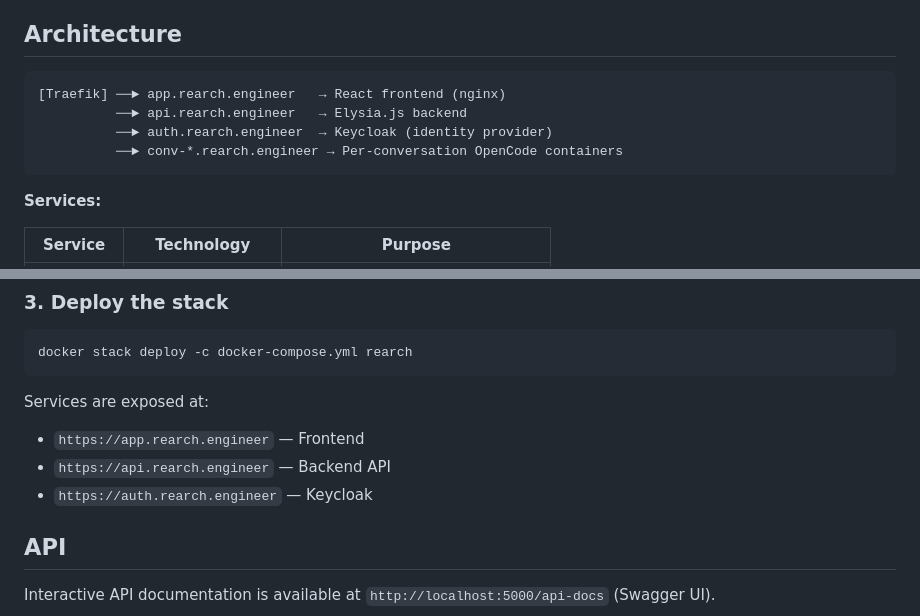
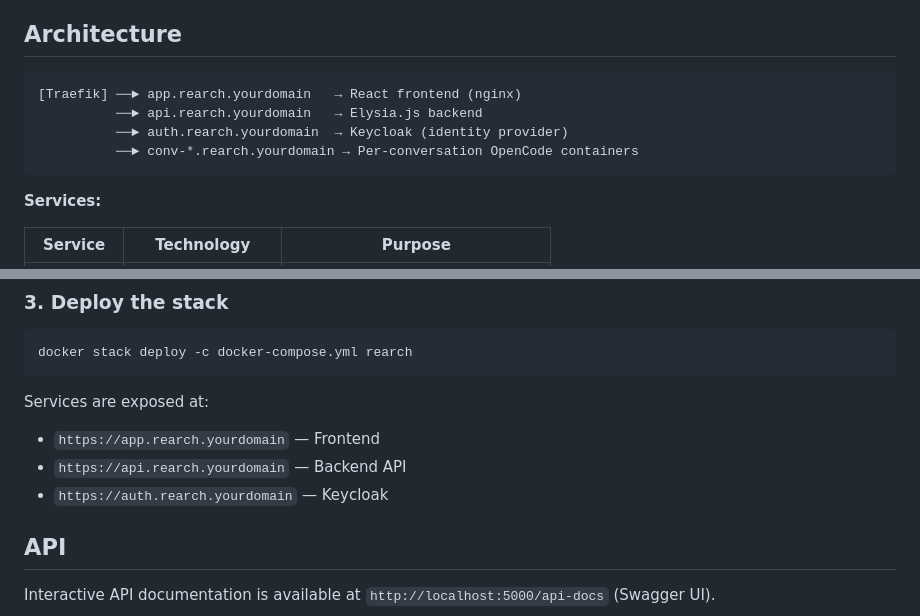
Before and after one commit to rearch-engineer/rearch, a Markdown page: README.md, 2 parts joined by grey strips. Drawn GitHub-style.

Commit message:
fix:yourdomain

````diff
--- a/README.md
+++ b/README.md
@@ -20,10 +20,10 @@ ReArch provides a chat interface where users can have AI-assisted conversations
 ## Architecture
 
 ```
-[Traefik] ──► app.rearch.engineer   → React frontend (nginx)
-          ──► api.rearch.engineer   → Elysia.js backend
-          ──► auth.rearch.engineer  → Keycloak (identity provider)
-          ──► conv-*.rearch.engineer → Per-conversation OpenCode containers
+[Traefik] ──► app.rearch.yourdomain   → React frontend (nginx)
+          ──► api.rearch.yourdomain   → Elysia.js backend
+          ──► auth.rearch.yourdomain  → Keycloak (identity provider)
+          ──► conv-*.rearch.yourdomain → Per-conversation OpenCode containers
 ```
 
 **Services:**
@@ -135,9 +135,9 @@ docker stack deploy -c docker-compose.yml rearch
 
 Services are exposed at:
 
-- `https://app.rearch.engineer` — Frontend
-- `https://api.rearch.engineer` — Backend API
-- `https://auth.rearch.engineer` — Keycloak
+- `https://app.rearch.yourdomain` — Frontend
+- `https://api.rearch.yourdomain` — Backend API
+- `https://auth.rearch.yourdomain` — Keycloak
 
 ## API
 
````
